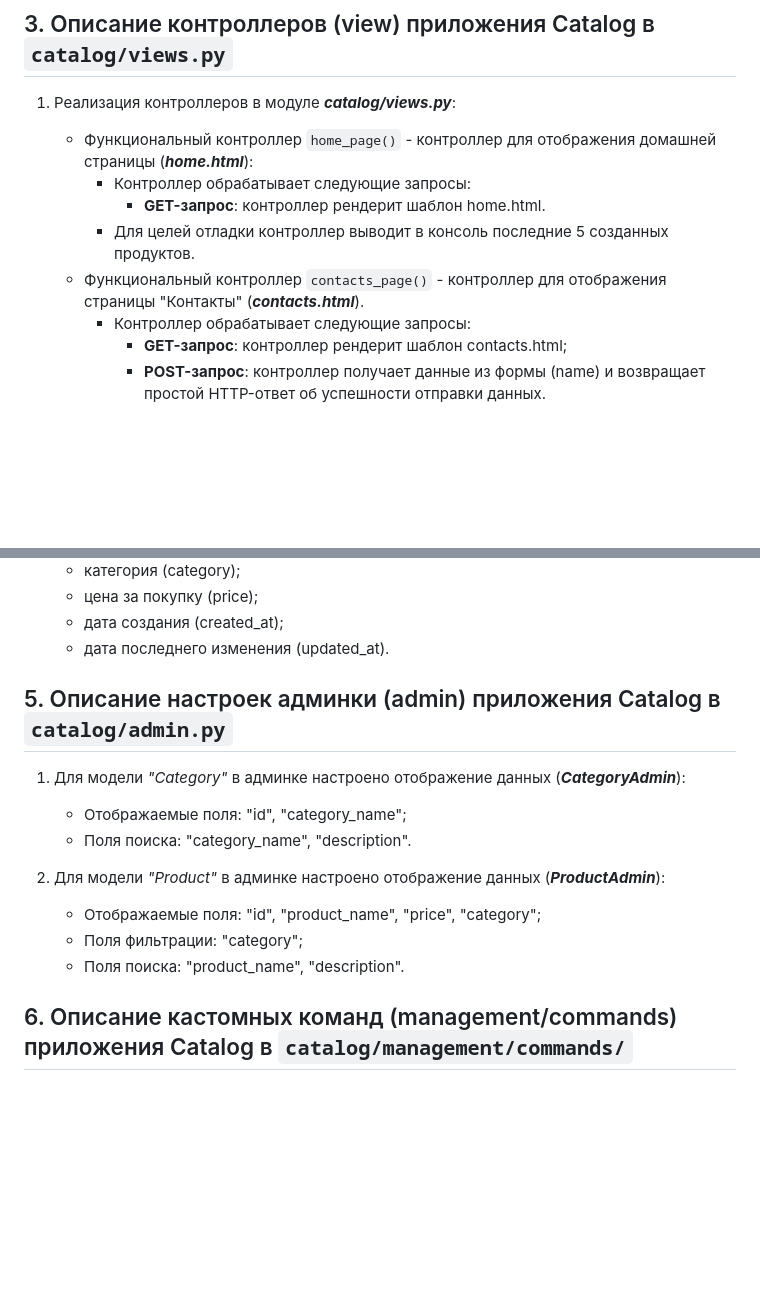
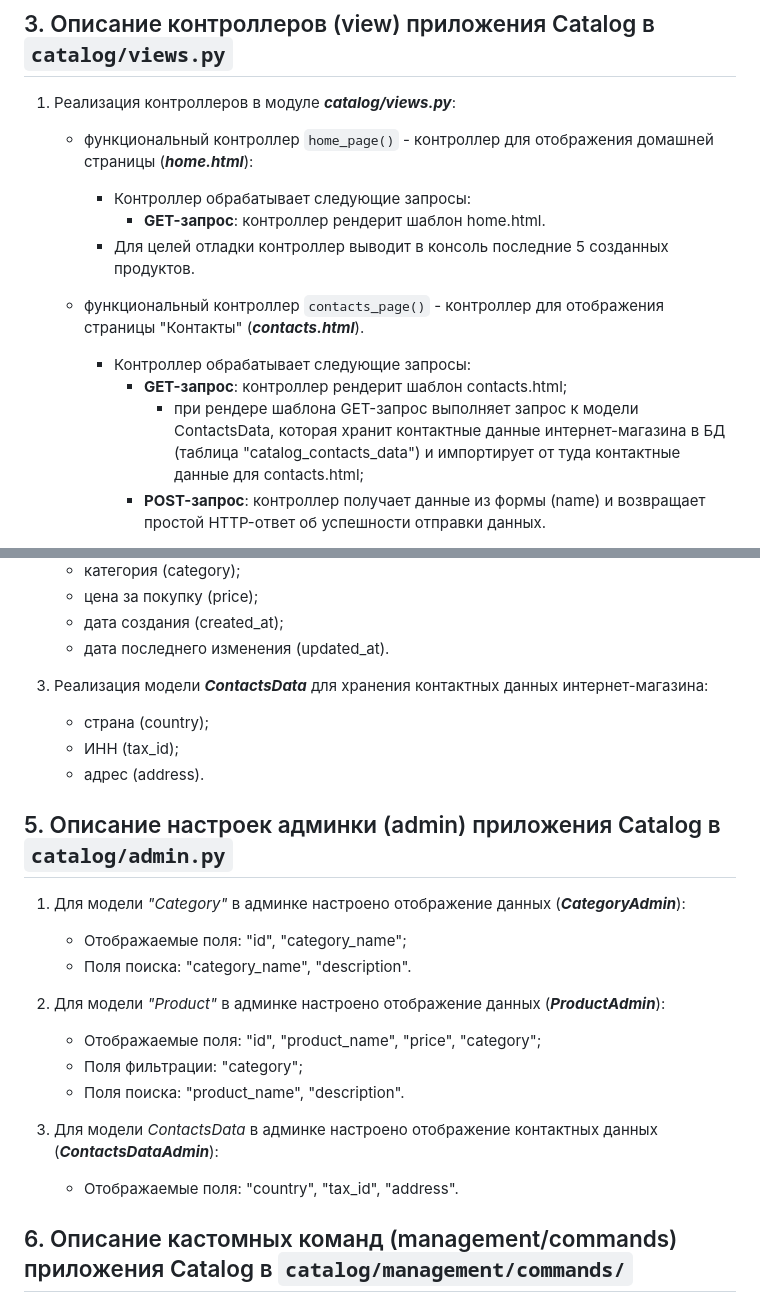
Before and after one commit to MaksimLakovich/Homework-4-python-DJANGO-PROJECT, a Markdown page: README.md, 2 parts joined by grey strips. GitHub-like rendering; blank space fills up the shorter version.

Commit message:
Обновлен файл README.md

```diff
--- a/README.md
+++ b/README.md
@@ -32,13 +32,18 @@
 ## <a id="title3">3. Описание контроллеров (view) приложения Catalog в `catalog/views.py`</a>
 
 1) Реализация контроллеров в модуле ***catalog/views.py***:
-   - Функциональный контроллер `home_page()` - контроллер для отображения домашней страницы (***home.html***):
+
+
+   - функциональный контроллер `home_page()` - контроллер для отображения домашней страницы (***home.html***):
      - Контроллер обрабатывает следующие запросы:
        - **GET-запрос**: контроллер рендерит шаблон home.html.
      - Для целей отладки контроллер выводит в консоль последние 5 созданных продуктов.
-   - Функциональный контроллер `contacts_page()` - контроллер для отображения страницы "Контакты" (***contacts.html***).
+
+
+   - функциональный контроллер `contacts_page()` - контроллер для отображения страницы "Контакты" (***contacts.html***).
      - Контроллер обрабатывает следующие запросы:
        - **GET-запрос**: контроллер рендерит шаблон contacts.html;
+         - при рендере шаблона GET-запрос выполняет запрос к модели ContactsData, которая хранит контактные данные интернет-магазина в БД (таблица "catalog_contacts_data") и импортирует от туда контактные данные для contacts.html;
        - **POST-запрос**: контроллер получает данные из формы (name) и возвращает простой HTTP-ответ об успешности отправки данных.
 
 
@@ -64,6 +69,11 @@
    - дата последнего изменения (updated_at).
 
 
+3) Реализация модели ***ContactsData*** для хранения контактных данных интернет-магазина:
+   - страна (country);
+   - ИНН (tax_id);
+   - адрес (address).
+
 
 ## <a id="title5">5. Описание настроек админки (admin) приложения Catalog в `сatalog/admin.py`</a>
 
@@ -77,6 +87,9 @@
    - Поля фильтрации: "category";
    - Поля поиска: "product_name", "description".
 
+
+3) Для модели *ContactsData* в админке настроено отображение контактных данных (***ContactsDataAdmin***):
+   - Отображаемые поля: "country", "tax_id", "address".
 
 
 ## <a id="title6">6. Описание кастомных команд (management/commands) приложения Catalog в `сatalog/management/commands/`</a>
```
